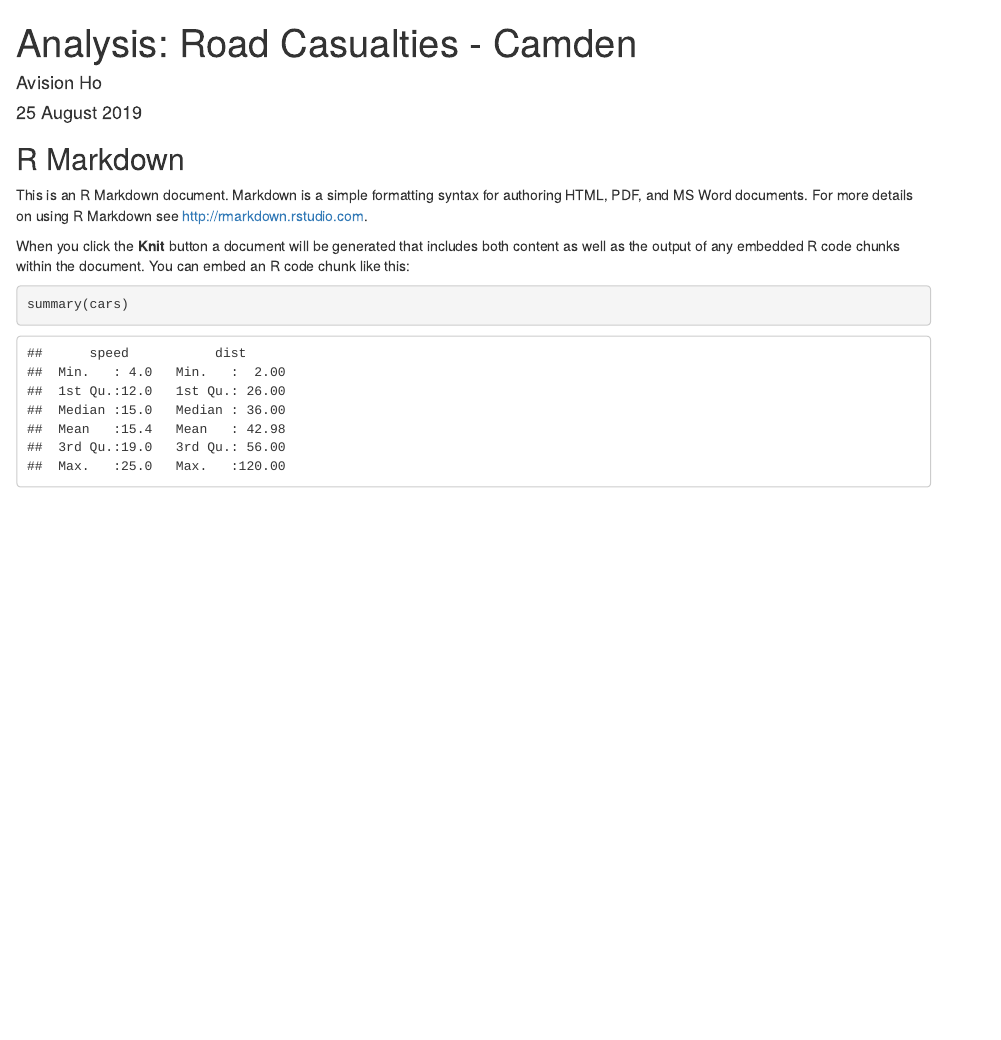
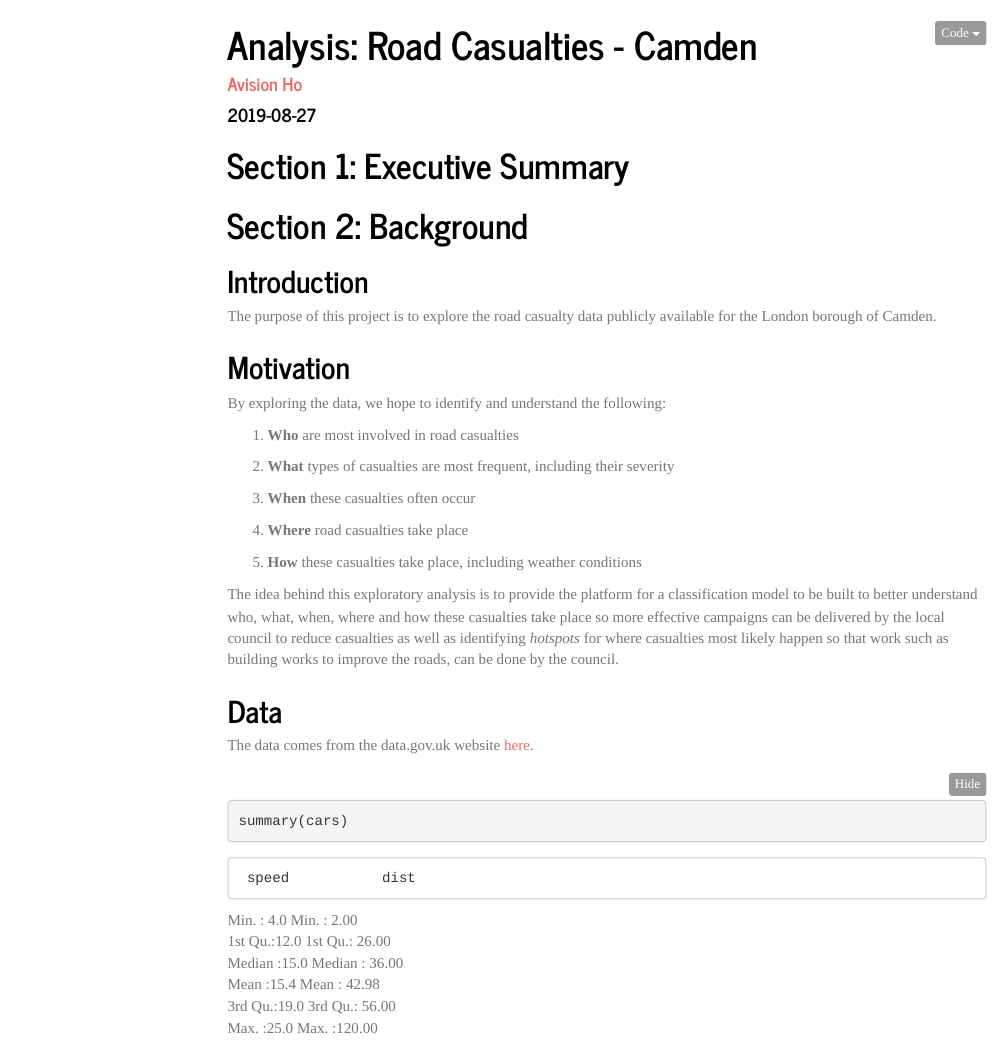
Before and after one commit to avisionh/Analysis-Road-Casualties, an R Markdown document (report.Rmd): the page in a window 1100 px wide, from its top. Rendered offline with R 4.5, knitr and Pandoc, with nearby package versions; folded parts are opened; menus at the side of the page are left out.

Commit message:
docs: add introductory text to Rmarkdown document.
This is to set the scene and lay the foundations for the rest of the analysis. It acts as a skeleton to follow to help guide the project.

````diff
--- a/report.Rmd
+++ b/report.Rmd
@@ -1,5 +1,6 @@
 ---
 title: 'Analysis: Road Casualties - Camden'
-author: "Avision Ho"
-date: "25 August 2019"
-output: html_document
+author: "[Avision Ho](https://github.com/avisionh)"
+date: "`r Sys.Date()`"
+output:
+  html_document:
@@ -5,0 +10 @@ output: html_document
+    code_folding: hide
@@ -6,4 +14,3 @@ output: html_document
 ---
 
 ```{r setup, include=FALSE}
-knitr::opts_chunk$set(echo = TRUE)
@@ -10,10 +21,30 @@ knitr::opts_chunk$set(echo = TRUE)
 ```
 
-## R Markdown
+# Section 1: Executive Summary
 
-This is an R Markdown document. Markdown is a simple formatting syntax for authoring HTML, PDF, and MS Word documents. For more details on using R Markdown see <http://rmarkdown.rstudio.com>.
+# Section 2: Background
 
-When you click the **Knit** button a document will be generated that includes both content as well as the output of any embedded R code chunks within the document. You can embed an R code chunk like this:
+## Introduction
+The purpose of this project is to explore the road casualty data publicly available for the London borough of Camden.
+
+## Motivation
+By exploring the data, we hope to identify and understand the following:
+
+1. **Who** are most involved in road casualties
+
+1. **What** types of casualties are most frequent, including their severity
+
+1. **When** these casualties often occur
+
+1. **Where** road casualties take place
+
+1. **How** these casualties take place, including weather conditions
+
+The idea behind this exploratory analysis is to provide the platform for a classification model to be built to better understand who, what, when, where and how these casualties take place so more effective campaigns can be delivered by the local council to reduce casualties as well as identifying *hotspots* for where casualties most likely happen so that work such as building works to improve the roads, can be done by the council.
+
+## Data
+The data comes from the data.gov.uk website [here](https://data.gov.uk/dataset/f36669c1-fe1f-4cbc-803c-db49675247c3/road-collision-casualties-in-camden).
+
 
 ```{r cars}
 summary(cars)
````
Also changed, not shown: report.Rmd (10 more changed lines).
